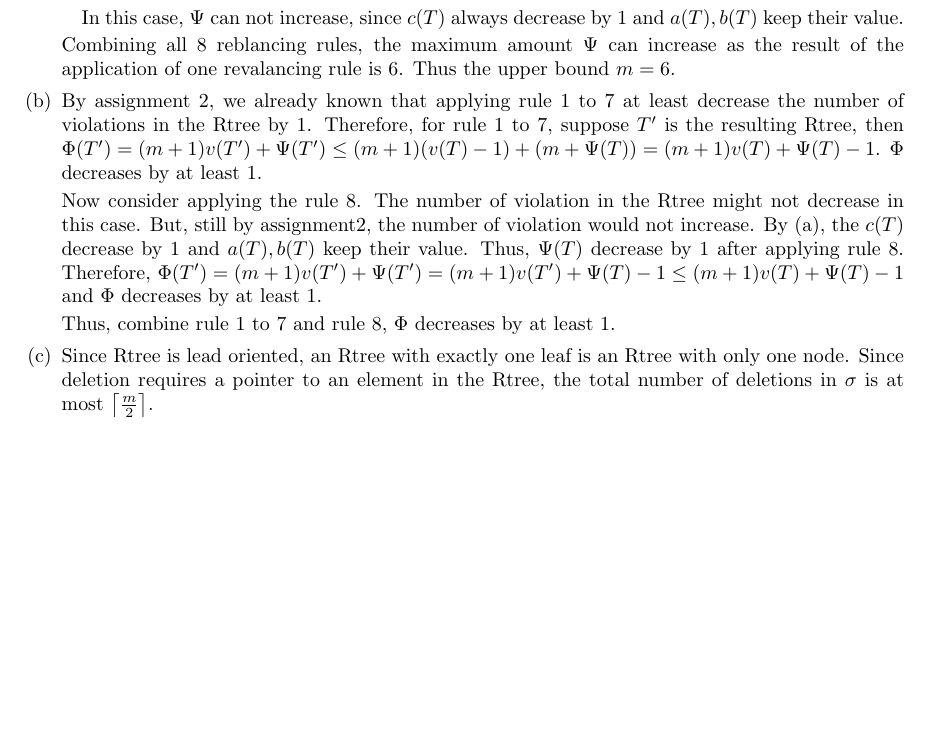
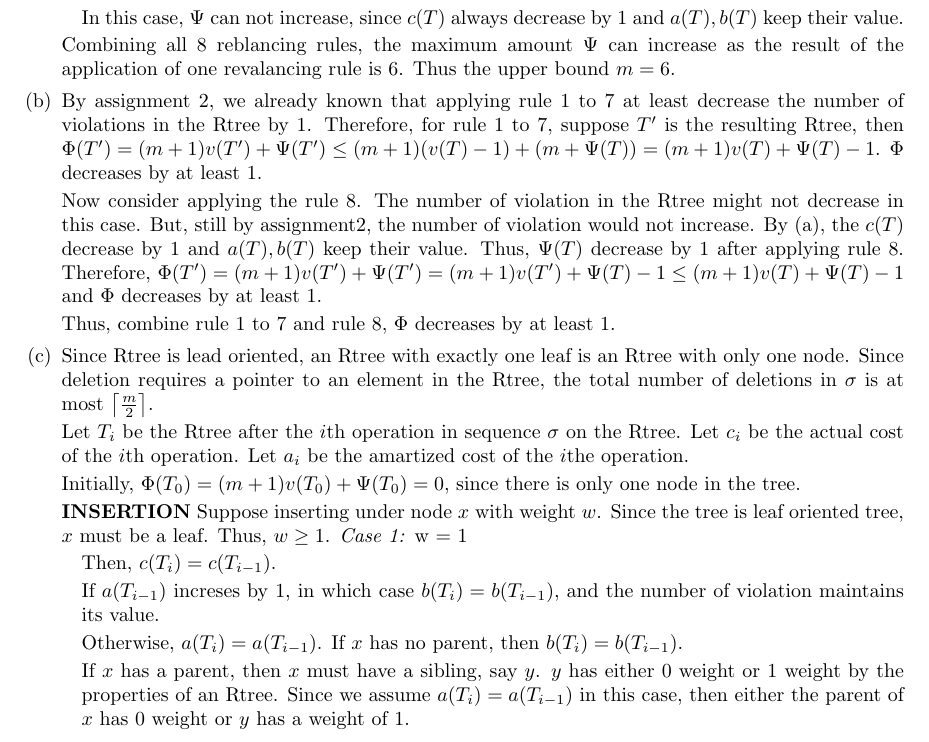
Before and after one commit to EX-S/CSC265_TEX, a LaTeX problem sheet (csc265_assignment5.tex): part of page 2 of 2, cut so that both start at the same text, the shorter picture padded with empty space. Compiled offline with pdfLaTeX.

Commit message:
(c) started

```diff
--- a/csc265_assignment5.tex
+++ b/csc265_assignment5.tex
@@ -175,6 +175,30 @@ NO EXTRA MATERIAL CONSULTED\\
 				Since Rtree is lead oriented, an Rtree with exactly one leaf is an Rtree with only one node.
 				Since deletion requires a pointer to an element in the Rtree, the total number of deletions in $\sigma$ is at most $\left\lceil \frac{m}{2} \right\rceil$.
 
+				Let $T_i$ be the Rtree after the $i$th operation in sequence $\sigma$ on the Rtree.
+				Let $c_i$ be the actual cost of the $i$th operation.
+				Let $a_i$ be the amartized cost of the $i$the operation.
+
+				Initially, $\Phi(T_0) = (m+1)v(T_0) + \Psi(T_0) = 0$, since there is only one node in the tree.
+
+				\textbf{INSERTION}
+					Suppose inserting under node $x$ with weight $w$.
+					Since the tree is leaf oriented tree, $x$ must be a leaf.
+					Thus, $w \geq 1$.
+					\textit{Case 1:} w = 1
+					\begin{addmargin}[1em]{0em}
+						Then, $c(T_i) = c(T_{i-1})$.
+
+						If $a(T_{i-1})$ increses by 1, in which case $b(T_i) = b(T_{i-1})$, and the number of violation maintains its value.
+
+						Otherwise, $a(T_i) = a(T_{i-1})$.
+						If $x$ has no parent, then $b(T_i) = b (T_{i-1})$.
+
+						If $x$ has a parent, then $x$ must have a sibling, say $y$.
+						$y$ has either 0 weight or 1 weight by the properties of an Rtree.
+						Since we assume $a(T_i) = a(T_{i-1})$ in this case, then either the parent of $x$ has 0 weight or $y$ has a weight of 1.
+
+					\end{addmargin}
 		\end{enumerate}
 \end{enumerate}
 
```
